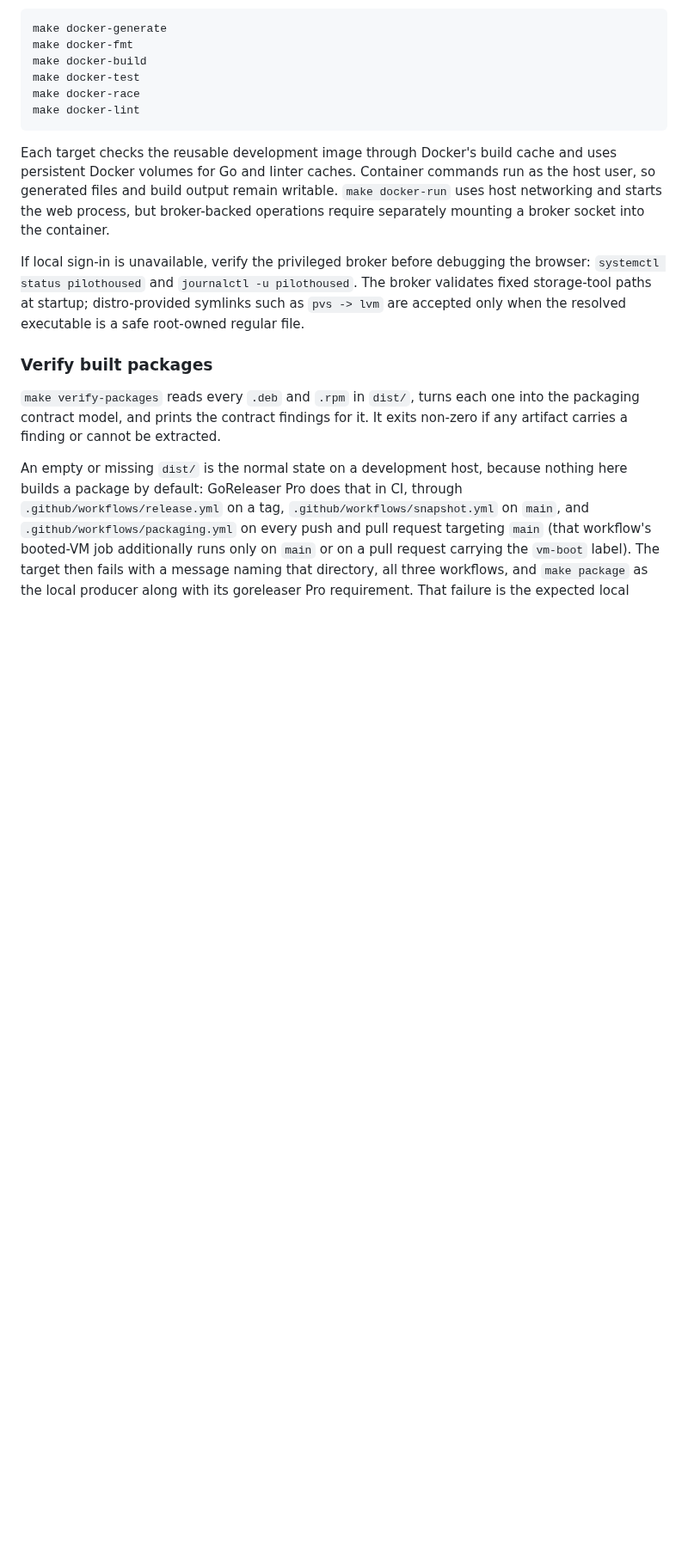
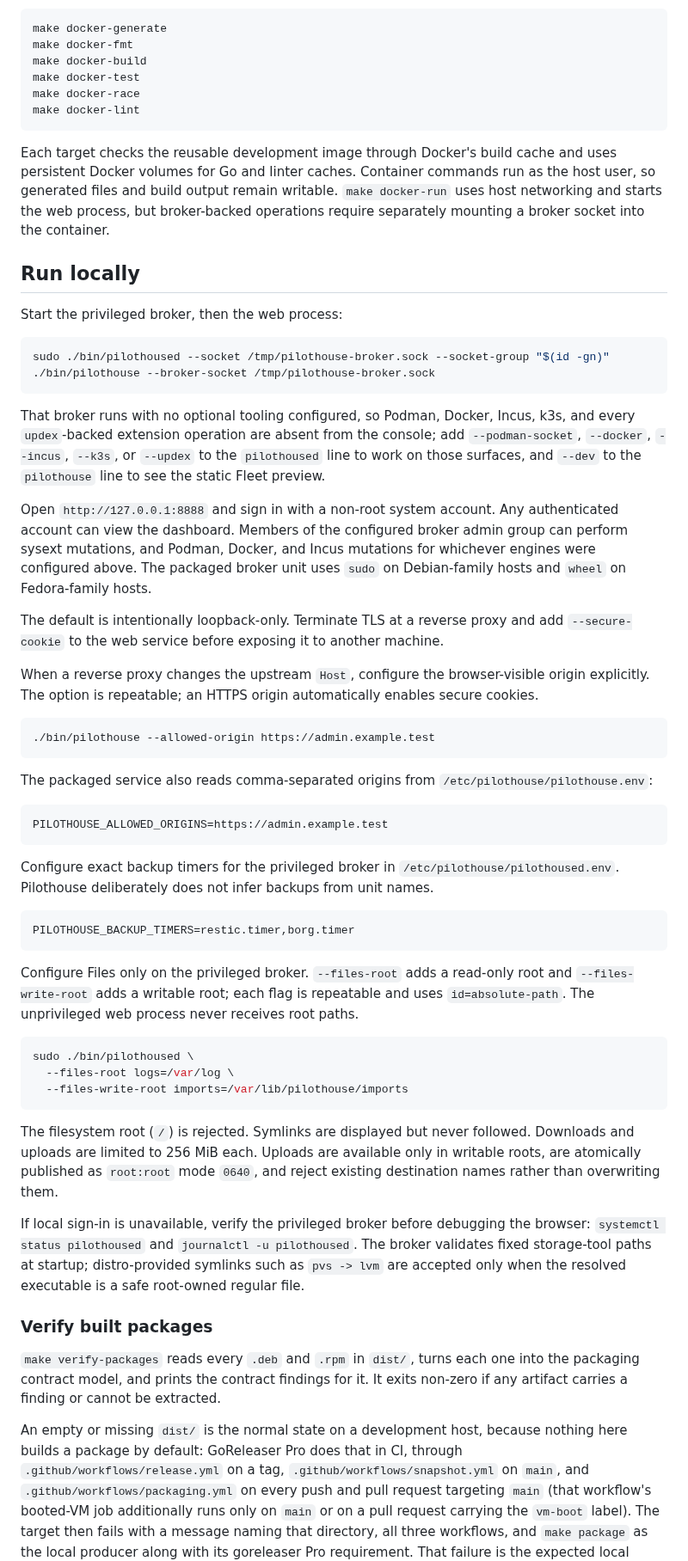
Before and after one commit to frostyard/pilothouse, a Markdown page: README.md, the part around one of its changes. Shown at 86% size. GitHub-like rendering; blank space fills up the shorter version.

````diff
--- a/README.md
+++ b/README.md
@@ -125,6 +121,69 @@ make docker-lint
 ```
 
 Each target checks the reusable development image through Docker's build cache and uses persistent Docker volumes for Go and linter caches. Container commands run as the host user, so generated files and build output remain writable. `make docker-run` uses host networking and starts the web process, but broker-backed operations require separately mounting a broker socket into the container.
+
+## Run locally
+
+Start the privileged broker, then the web process:
+
+```bash
+sudo ./bin/pilothoused --socket /tmp/pilothouse-broker.sock --socket-group "$(id -gn)"
+./bin/pilothouse --broker-socket /tmp/pilothouse-broker.sock
+```
+
+That broker runs with no optional tooling configured, so Podman, Docker,
+Incus, k3s, and every `updex`-backed extension operation are absent from the
+console; add `--podman-socket`, `--docker`, `--incus`, `--k3s`, or `--updex` to the
+`pilothoused` line to work on those surfaces, and `--dev` to the
+`pilothouse` line to see the static Fleet preview.
+
+Open `http://127.0.0.1:8888` and sign in with a non-root system account. Any
+authenticated account can view the dashboard. Members of the configured
+broker admin group can perform sysext mutations, and Podman, Docker, and Incus
+mutations for whichever engines were configured above. The packaged broker
+unit uses `sudo` on Debian-family hosts and `wheel` on Fedora-family hosts.
+
+The default is intentionally loopback-only. Terminate TLS at a reverse proxy
+and add `--secure-cookie` to the web service before exposing it to another
+machine.
+
+When a reverse proxy changes the upstream `Host`, configure the browser-visible
+origin explicitly. The option is repeatable; an HTTPS origin automatically
+enables secure cookies.
+
+```bash
+./bin/pilothouse --allowed-origin https://admin.example.test
+```
+
+The packaged service also reads comma-separated origins from
+`/etc/pilothouse/pilothouse.env`:
+
+```ini
+PILOTHOUSE_ALLOWED_ORIGINS=https://admin.example.test
+```
+
+Configure exact backup timers for the privileged broker in
+`/etc/pilothouse/pilothoused.env`. Pilothouse deliberately does not infer
+backups from unit names.
+
+```ini
+PILOTHOUSE_BACKUP_TIMERS=restic.timer,borg.timer
+```
+
+Configure Files only on the privileged broker. `--files-root` adds a read-only
+root and `--files-write-root` adds a writable root; each flag is repeatable and
+uses `id=absolute-path`. The unprivileged web process never receives root paths.
+
+```bash
+sudo ./bin/pilothoused \
+  --files-root logs=/var/log \
+  --files-write-root imports=/var/lib/pilothouse/imports
+```
+
+The filesystem root (`/`) is rejected. Symlinks are displayed but never
+followed. Downloads and uploads are limited to 256 MiB each. Uploads are
+available only in writable roots, are atomically published as `root:root` mode
+`0640`, and reject existing destination names rather than overwriting them.
 
 If local sign-in is unavailable, verify the privileged broker before debugging
 the browser: `systemctl status pilothoused` and `journalctl -u pilothoused`.
````
Also changed, not shown: other parts of README.md (+58 -45 lines).
